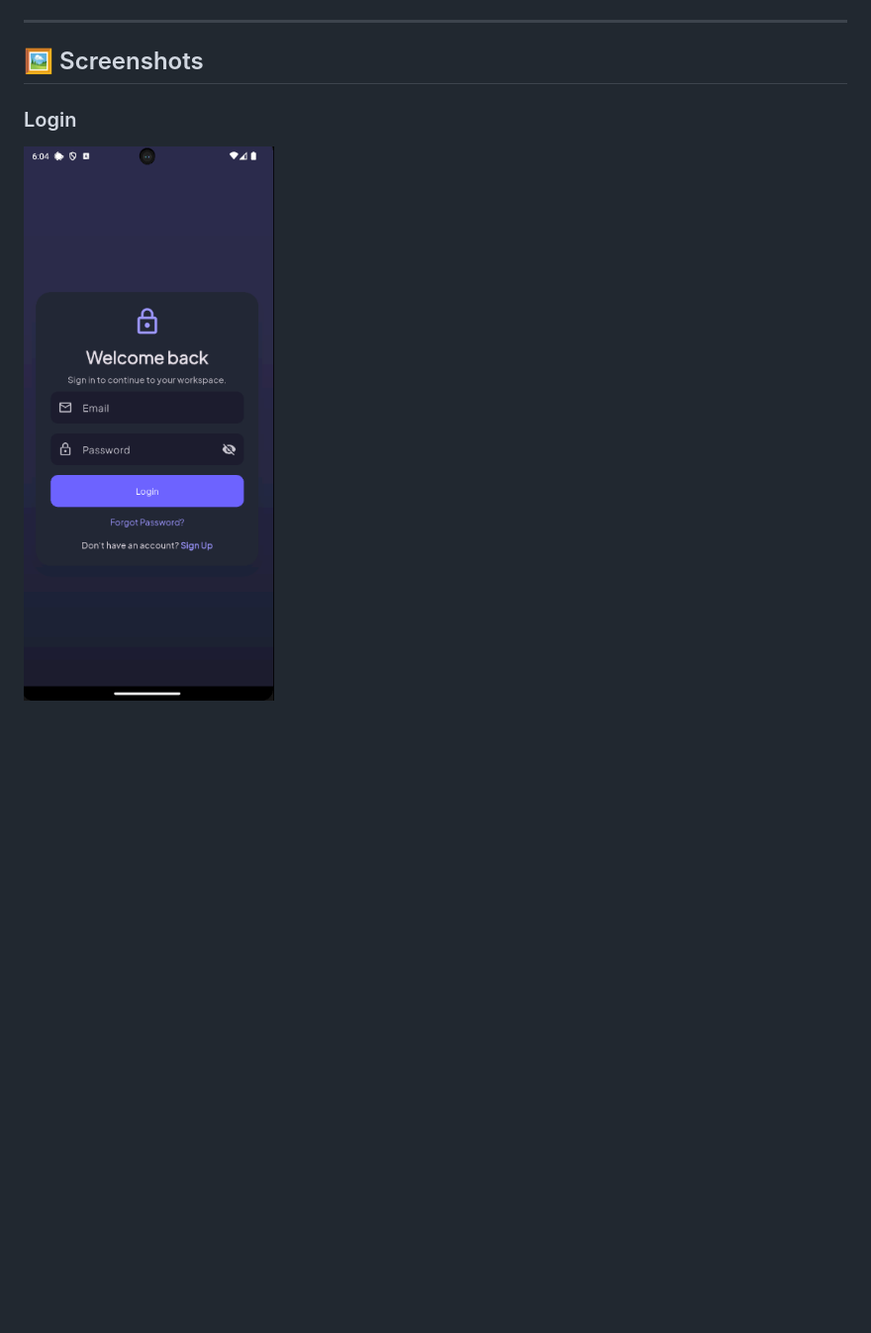
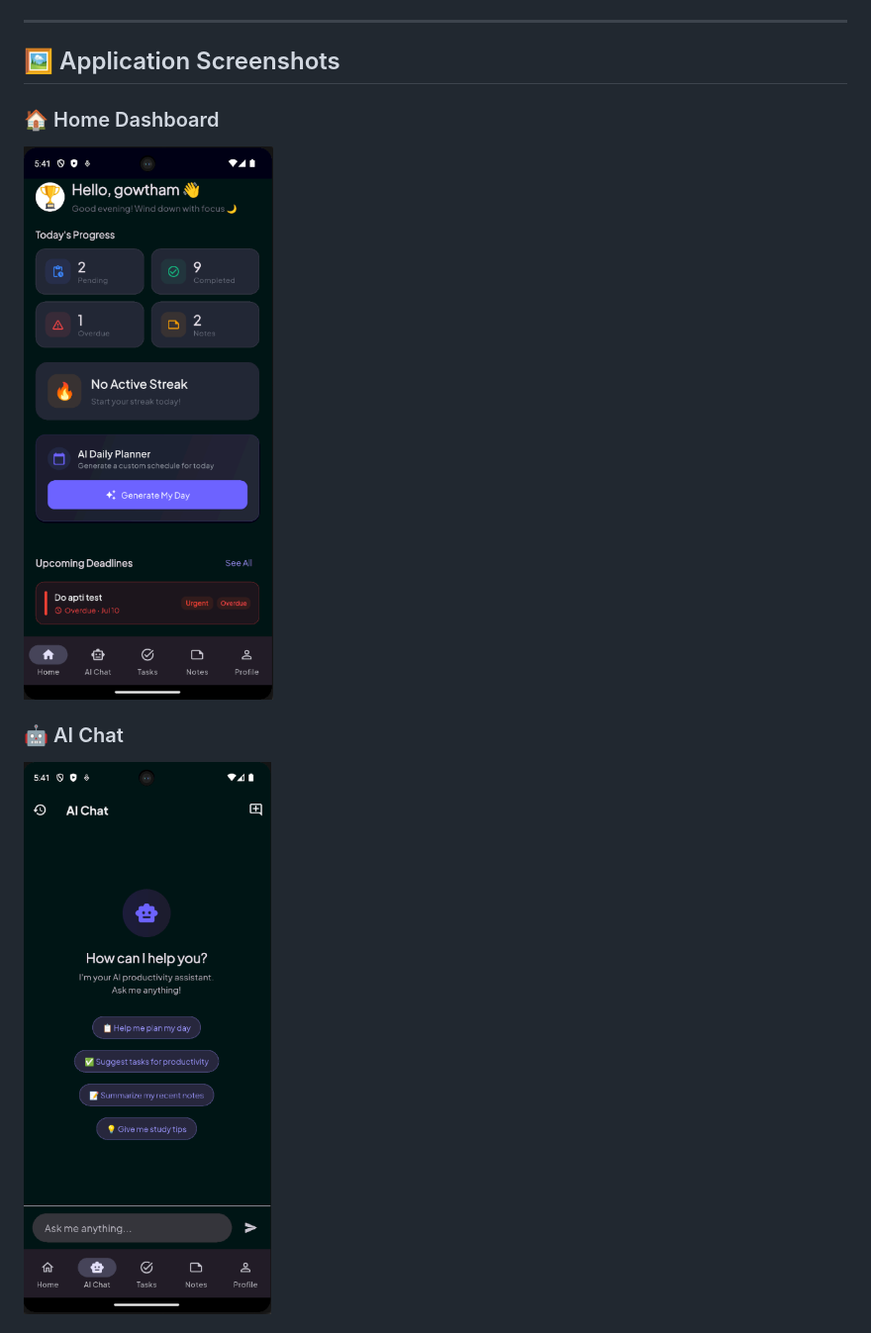
Before and after one commit to gowtham142006/smart-productivity-app, a Markdown page: README.md, the part around one of its changes. Shown at 99% size. Rendered like a GitHub page; blank space fills up the shorter version.

```diff
--- a/README.md
+++ b/README.md
@@ -115,9 +115,11 @@ The Home Dashboard brings together progress, current streaks, AI planning, upcom
 
 ---
 
-## 🖼️ Screenshots
+## 🖼️ Application Screenshots
 
-### Login
+### 🏠 Home Dashboard
+![Home Dashboard](assets/screenshots/home.png)
 
-![Login Screen](assets/screenshots/login-dark.png)
+### 🤖 AI Chat
+![AI Chat](assets/screenshots/ai-chat.png)
 
```
Also changed, not shown: other parts of README.md (+21 -3 lines).
